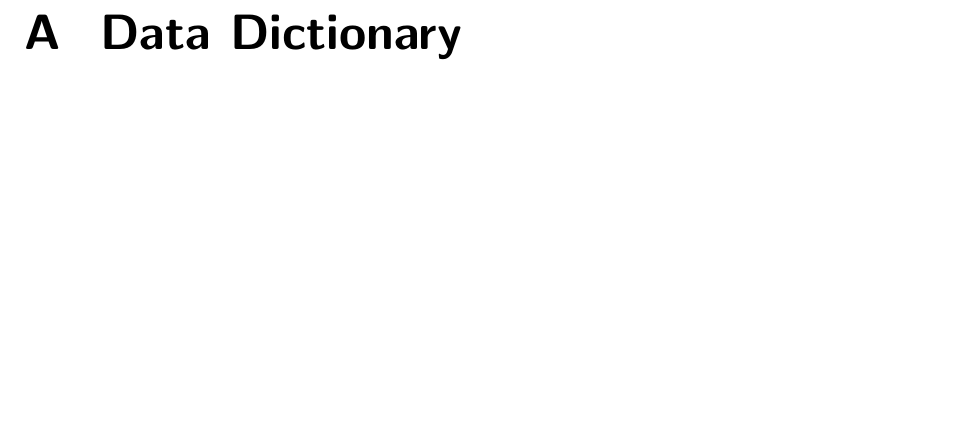
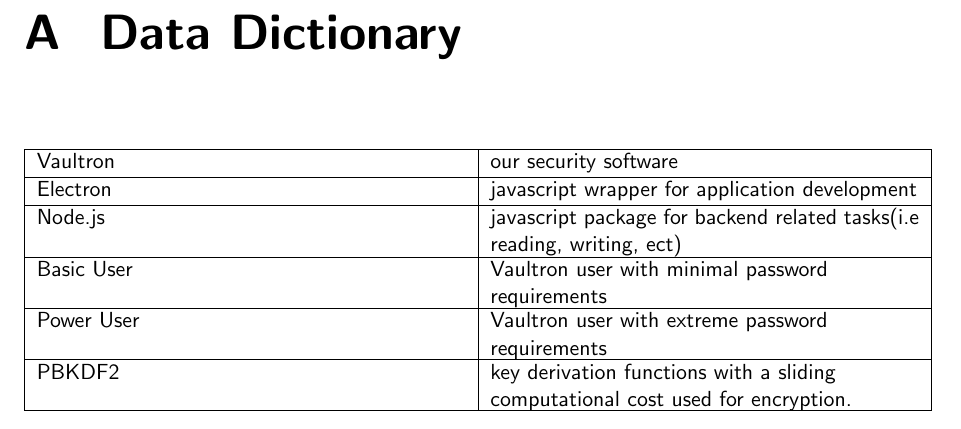
Before and after one commit to grant-wade/Vaultron, a LaTeX document (Documents/SRS.tex): part of page 10 of 11, cut so that both start at the same text, the shorter picture padded with empty space. Compiled offline with pdfLaTeX.

Commit message:
added initial data dictionary section

```diff
--- a/Documents/SRS.tex
+++ b/Documents/SRS.tex
@@ -7,6 +7,8 @@
 \usepackage{enumitem} % list items
 \usepackage{fancyhdr} % page headers
 \usepackage{titlesec} % title format
+
+\usepackage{tabu} % allows for tables with width control
 
 % Setting the margins
 \usepackage[top=.5in, left=1in, bottom=1in, right=1in]{geometry}
@@ -359,6 +361,24 @@
 
 \begin{appendices}
     \chapter{Data Dictionary}
+
+    \begin{tabu} to 0.97\textwidth { | X[l] | X[l] | }
+        \hline
+        Vaultron & our security software  \\
+        \hline
+        Electron  & javascript wrapper for application development  \\
+        \hline
+        Node.js  & javascript package for backend related tasks(i.e reading, writing, ect) \\
+        \hline
+        Basic User  & Vaultron user with minimal password requirements \\
+        \hline
+        Power User  & Vaultron user with extreme password requirements \\
+        \hline
+        PBKDF2 &  key derivation functions with a sliding computational cost used for encryption. \\
+        \hline
+    \end{tabu}
+
+
     \chapter{Group Log}
 \end{appendices}
 
```
